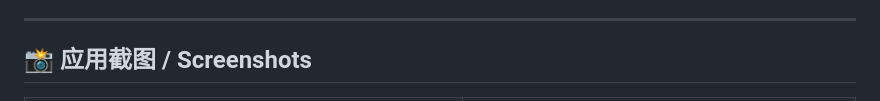
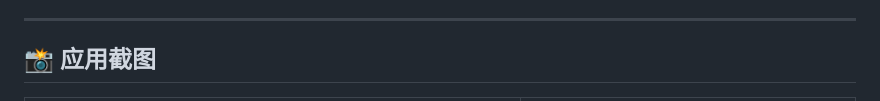
Before and after one commit to tangjindi/PostEasy, a Markdown page: README.md, the part around one of its changes. GitHub-like rendering.

Commit message:
docs: show CN screenshots in README, EN screenshots in README_EN

```diff
--- a/README.md
+++ b/README.md
@@ -27,5 +27,5 @@
 
 ---
 
-## 📸 应用截图 / Screenshots
+## 📸 应用截图
 
```
Also changed, not shown: other parts of README.md (+7 -38 lines), README_EN.md (+12 -0 lines).
